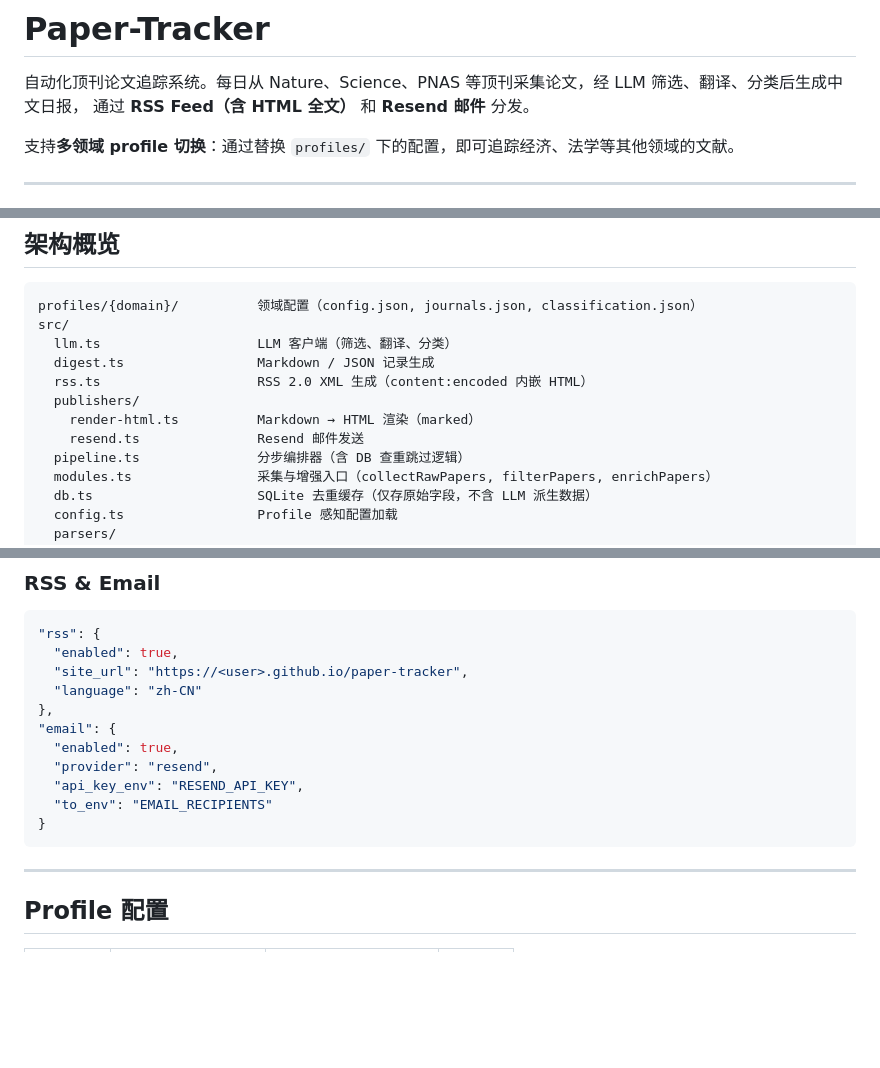
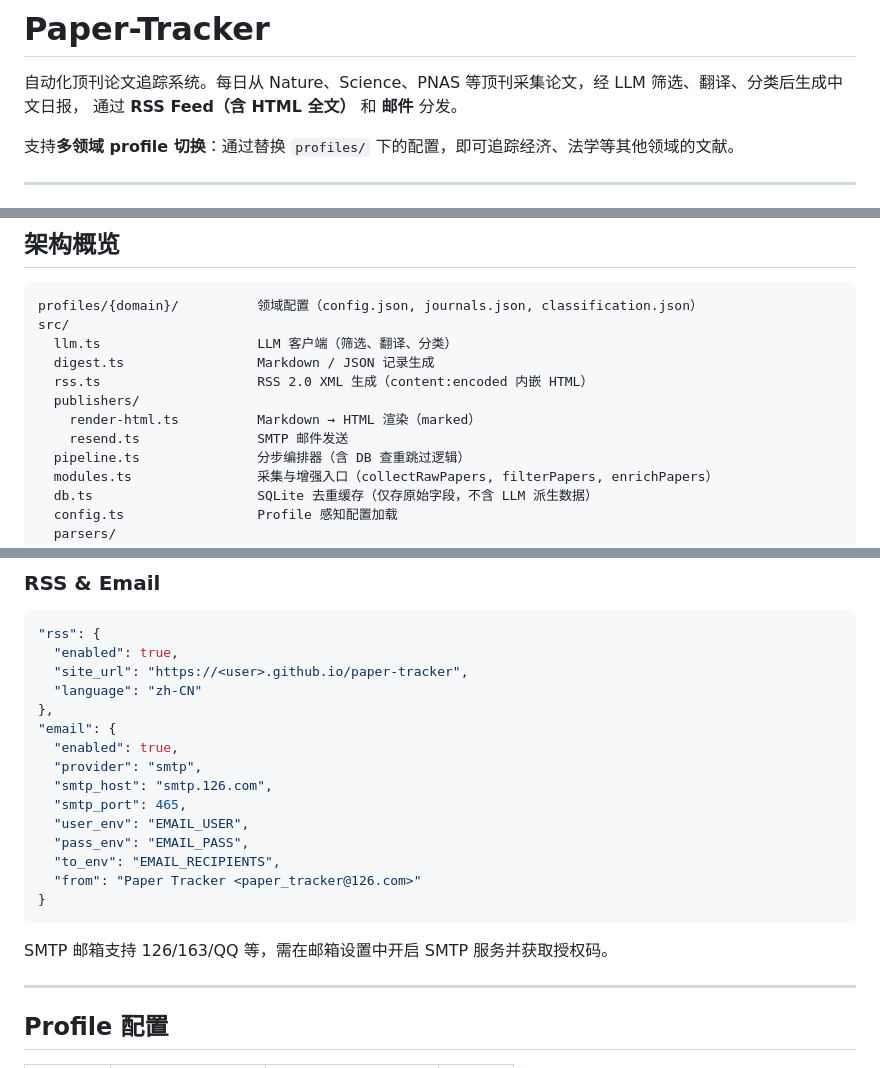
Before and after one commit to kaleidigit/paper-tracker, a Markdown page: README.md, 3 parts joined by grey strips. Rendered like a GitHub page; blank space fills up the shorter version.

````diff
--- a/README.md
+++ b/README.md
@@ -1,7 +1,7 @@
 # Paper-Tracker
 
 自动化顶刊论文追踪系统。每日从 Nature、Science、PNAS 等顶刊采集论文，经 LLM 筛选、翻译、分类后生成中文日报，
-通过 **RSS Feed（含 HTML 全文）** 和 **Resend 邮件** 分发。
+通过 **RSS Feed（含 HTML 全文）** 和 **邮件** 分发。
 
 支持**多领域 profile 切换**：通过替换 `profiles/` 下的配置，即可追踪经济、法学等其他领域的文献。
 
@@ -54,7 +54,7 @@ src/
   rss.ts                    RSS 2.0 XML 生成（content:encoded 内嵌 HTML）
   publishers/
     render-html.ts          Markdown → HTML 渲染（marked）
-    resend.ts               Resend 邮件发送
+    resend.ts               SMTP 邮件发送
   pipeline.ts               分步编排器（含 DB 查重跳过逻辑）
   modules.ts                采集与增强入口（collectRawPapers, filterPapers, enrichPapers）
   db.ts                     SQLite 去重缓存（仅存原始字段，不含 LLM 派生数据）
@@ -198,11 +250,17 @@ npx tsx src/cli.ts --step combined-rss
 },
 "email": {
   "enabled": true,
-  "provider": "resend",
-  "api_key_env": "RESEND_API_KEY",
-  "to_env": "EMAIL_RECIPIENTS"
+  "provider": "smtp",
+  "smtp_host": "smtp.126.com",
+  "smtp_port": 465,
+  "user_env": "EMAIL_USER",
+  "pass_env": "EMAIL_PASS",
+  "to_env": "EMAIL_RECIPIENTS",
+  "from": "Paper Tracker <paper_tracker@126.com>"
 }
 ```
+
+SMTP 邮箱支持 126/163/QQ 等，需在邮箱设置中开启 SMTP 服务并获取授权码。
 
 ---
 
````
Also changed, not shown: other parts of README.md (+57 -5 lines).
